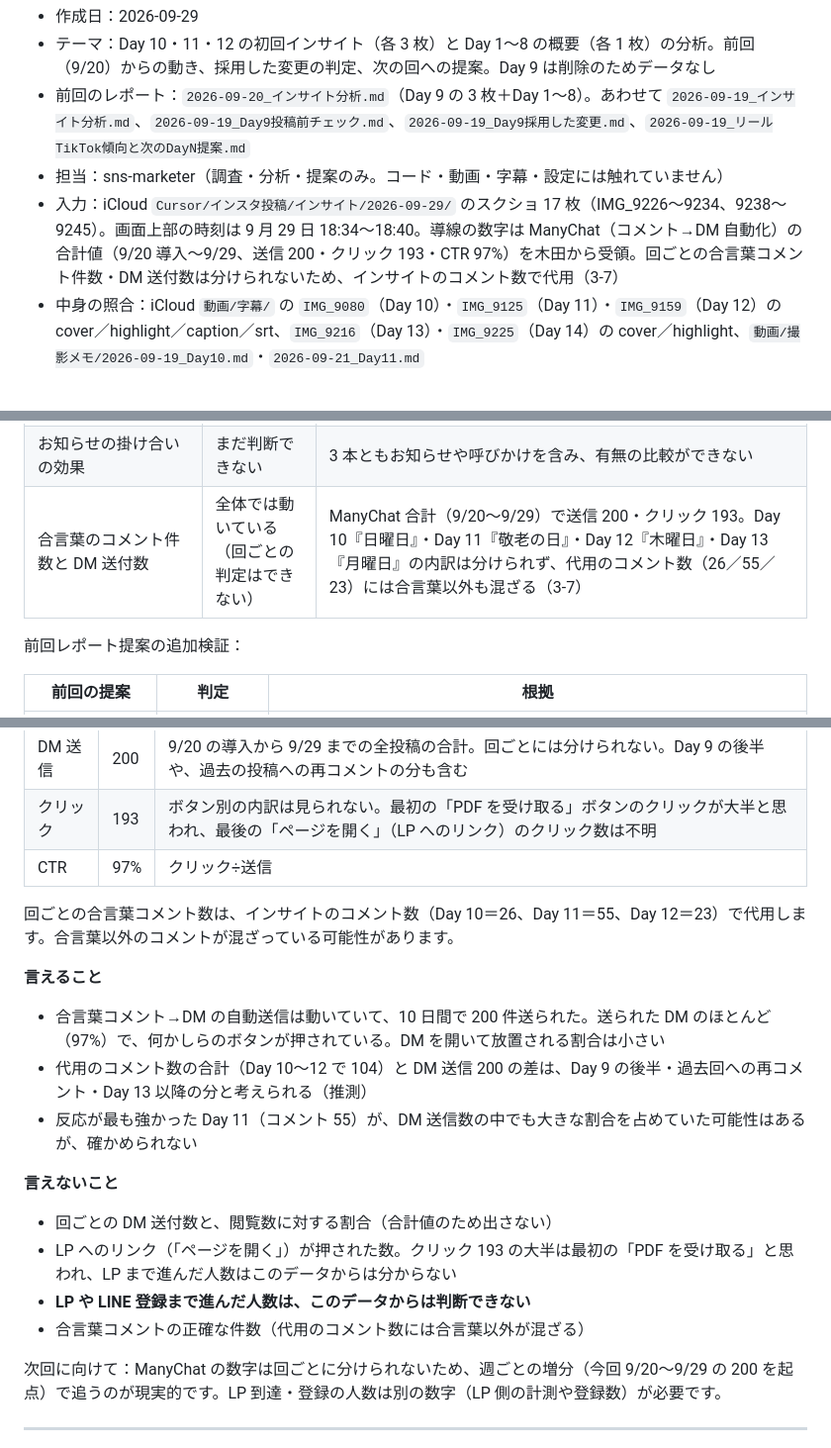
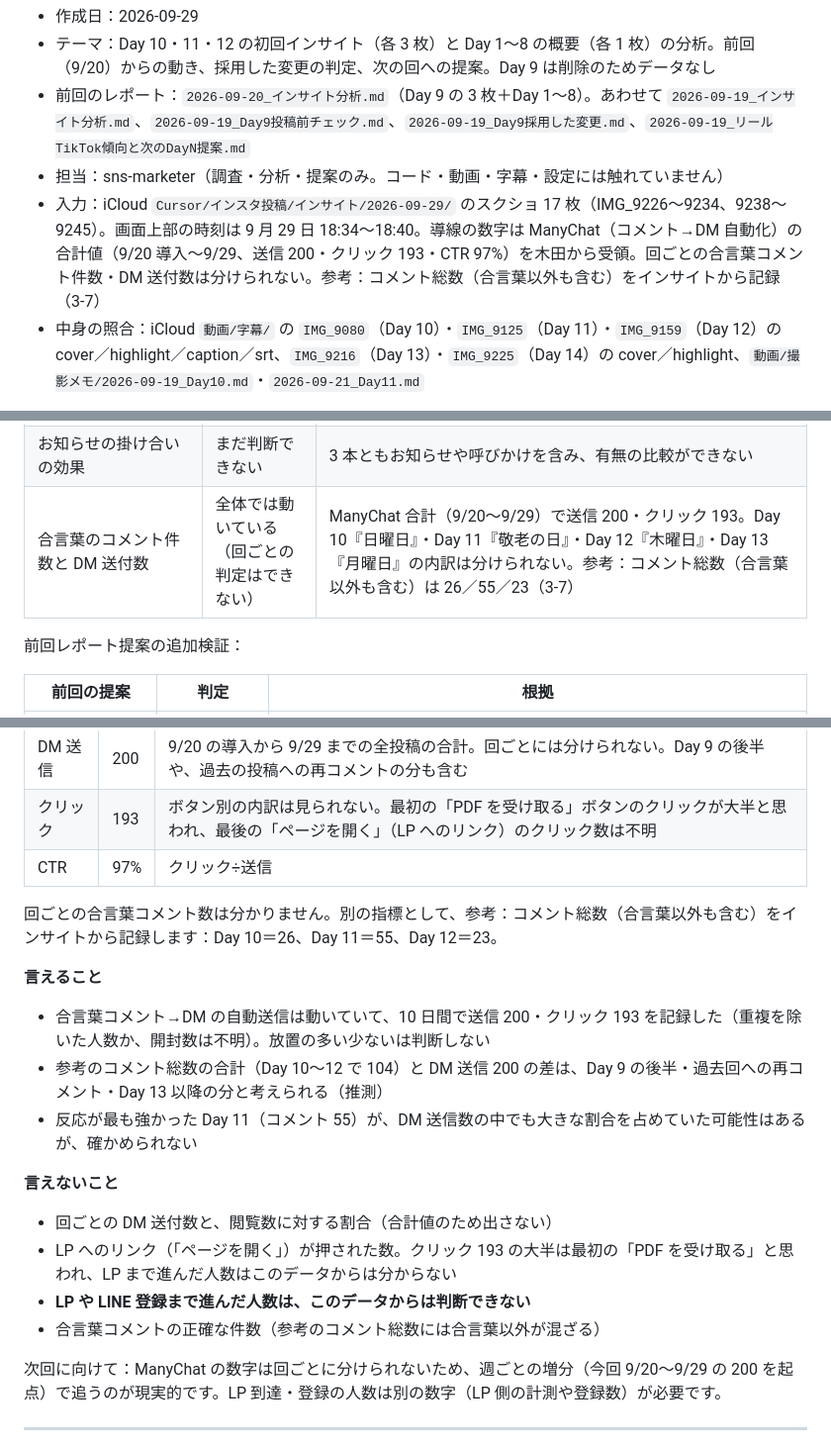
Before and after one commit to 9mackeiri/ai-jvhiro-lp, a Markdown page: marketing/reports/2026-09-29_インサイト分析.md, 3 parts joined by grey strips. Shown at 99% size. Drawn GitHub-style.

Commit message:
2026-09-29 インサイト分析の導線の記述を Codex レビューの中 2 件に沿って修正：①「DM を開いて放置される割合は小さい」を「送信 200・クリック 193 を記録（重複を除いた人数か、開封数は不明）。放置の多い少ないは判断しない」に改める ②「合言葉コメント数の代用」としていた 1 章・3-6・3-7（3 か所）・6 章側の記述を「参考：コメント総数（合言葉以外も含む）」という別指標に書き分け。6 行の置換のみで他は無変更。iCloud マーケ調査/ にも同内容で上書き（cmp 一致）。Codex レビュー：重大 0／中 1／軽微 1（重大なしのため修正なし）
Co-Authored-By: Claude Fable 5.1 <noreply@anthropic.com>

```diff
--- a/marketing/reports/2026-09-29_インサイト分析.md
+++ b/marketing/reports/2026-09-29_インサイト分析.md
@@ -4,7 +4,7 @@
 - テーマ：Day 10・11・12 の初回インサイト（各 3 枚）と Day 1〜8 の概要（各 1 枚）の分析。前回（9/20）からの動き、採用した変更の判定、次の回への提案。Day 9 は削除のためデータなし
 - 前回のレポート：`2026-09-20_インサイト分析.md`（Day 9 の 3 枚＋Day 1〜8）。あわせて `2026-09-19_インサイト分析.md`、`2026-09-19_Day9投稿前チェック.md`、`2026-09-19_Day9採用した変更.md`、`2026-09-19_リールTikTok傾向と次のDayN提案.md`
 - 担当：sns-marketer（調査・分析・提案のみ。コード・動画・字幕・設定には触れていません）
-- 入力：iCloud `Cursor/インスタ投稿/インサイト/2026-09-29/` のスクショ 17 枚（IMG_9226〜9234、9238〜9245）。画面上部の時刻は 9 月 29 日 18:34〜18:40。導線の数字は ManyChat（コメント→DM 自動化）の合計値（9/20 導入〜9/29、送信 200・クリック 193・CTR 97%）を木田から受領。回ごとの合言葉コメント件数・DM 送付数は分けられないため、インサイトのコメント数で代用（3-7）
+- 入力：iCloud `Cursor/インスタ投稿/インサイト/2026-09-29/` のスクショ 17 枚（IMG_9226〜9234、9238〜9245）。画面上部の時刻は 9 月 29 日 18:34〜18:40。導線の数字は ManyChat（コメント→DM 自動化）の合計値（9/20 導入〜9/29、送信 200・クリック 193・CTR 97%）を木田から受領。回ごとの合言葉コメント件数・DM 送付数は分けられない。参考：コメント総数（合言葉以外も含む）をインサイトから記録（3-7）
 - 中身の照合：iCloud `動画/字幕/` の `IMG_9080`（Day 10）・`IMG_9125`（Day 11）・`IMG_9159`（Day 12）の cover／highlight／caption／srt、`IMG_9216`（Day 13）・`IMG_9225`（Day 14）の cover／highlight、`動画/撮影メモ/2026-09-19_Day10.md`・`2026-09-21_Day11.md`
 
 読む前に：数字はスクショに写っているものだけで、こちらで作ったり丸めたりしたものはありません。「平均÷長さ」と「率」の一部はこちらの割り算（参考値）です。「推測」「可能性」「傾向」と書いた所は根拠が薄く、言い切っていません。
@@ -209,7 +209,7 @@ Day 9 自体は削除のため判定不能です。以下は Day 10 以降（Day
 | テーマを売上以外に切り替える（初回・前回の提案） | **裏づけあり（1 本・傾向）** | Day 11（DM の質問に答える回）が 3 本の中で、コメント率・フォロー率・平均÷長さが最高。テーマの違いと呼びかけが本編だった点が重なるため、再現確認が必要 |
 | 数字までを 8 秒以内 | まだ試せていない | 10.1〜13.5 秒で未達 |
 | お知らせの掛け合いの効果 | まだ判断できない | 3 本ともお知らせや呼びかけを含み、有無の比較ができない |
-| 合言葉のコメント件数と DM 送付数 | 全体では動いている（回ごとの判定はできない） | ManyChat 合計（9/20〜9/29）で送信 200・クリック 193。Day 10『日曜日』・Day 11『敬老の日』・Day 12『木曜日』・Day 13『月曜日』の内訳は分けられず、代用のコメント数（26／55／23）には合言葉以外も混ざる（3-7） |
+| 合言葉のコメント件数と DM 送付数 | 全体では動いている（回ごとの判定はできない） | ManyChat 合計（9/20〜9/29）で送信 200・クリック 193。Day 10『日曜日』・Day 11『敬老の日』・Day 12『木曜日』・Day 13『月曜日』の内訳は分けられない。参考：コメント総数（合言葉以外も含む）は 26／55／23（3-7） |
 
 前回レポート提案の追加検証：
 
@@ -232,12 +232,12 @@ Day 9 自体は削除のため判定不能です。以下は Day 10 以降（Day
 | クリック | 193 | ボタン別の内訳は見られない。最初の「PDF を受け取る」ボタンのクリックが大半と思われ、最後の「ページを開く」（LP へのリンク）のクリック数は不明 |
 | CTR | 97% | クリック÷送信 |
 
-回ごとの合言葉コメント数は、インサイトのコメント数（Day 10＝26、Day 11＝55、Day 12＝23）で代用します。合言葉以外のコメントが混ざっている可能性があります。
+回ごとの合言葉コメント数は分かりません。別の指標として、参考：コメント総数（合言葉以外も含む）をインサイトから記録します：Day 10＝26、Day 11＝55、Day 12＝23。
 
 **言えること**
 
-- 合言葉コメント→DM の自動送信は動いていて、10 日間で 200 件送られた。送られた DM のほとんど（97%）で、何かしらのボタンが押されている。DM を開いて放置される割合は小さい
-- 代用のコメント数の合計（Day 10〜12 で 104）と DM 送信 200 の差は、Day 9 の後半・過去回への再コメント・Day 13 以降の分と考えられる（推測）
+- 合言葉コメント→DM の自動送信は動いていて、10 日間で送信 200・クリック 193 を記録した（重複を除いた人数か、開封数は不明）。放置の多い少ないは判断しない
+- 参考のコメント総数の合計（Day 10〜12 で 104）と DM 送信 200 の差は、Day 9 の後半・過去回への再コメント・Day 13 以降の分と考えられる（推測）
 - 反応が最も強かった Day 11（コメント 55）が、DM 送信数の中でも大きな割合を占めていた可能性はあるが、確かめられない
 
 **言えないこと**
@@ -245,7 +245,7 @@ Day 9 自体は削除のため判定不能です。以下は Day 10 以降（Day
 - 回ごとの DM 送付数と、閲覧数に対する割合（合計値のため出さない）
 - LP へのリンク（「ページを開く」）が押された数。クリック 193 の大半は最初の「PDF を受け取る」と思われ、LP まで進んだ人数はこのデータからは分からない
 - **LP や LINE 登録まで進んだ人数は、このデータからは判断できない**
-- 合言葉コメントの正確な件数（代用のコメント数には合言葉以外が混ざる）
+- 合言葉コメントの正確な件数（参考のコメント総数には合言葉以外が混ざる）
 
 次回に向けて：ManyChat の数字は回ごとに分けられないため、週ごとの増分（今回 9/20〜9/29 の 200 を起点）で追うのが現実的です。LP 到達・登録の人数は別の数字（LP 側の計測や登録数）が必要です。
 
```
